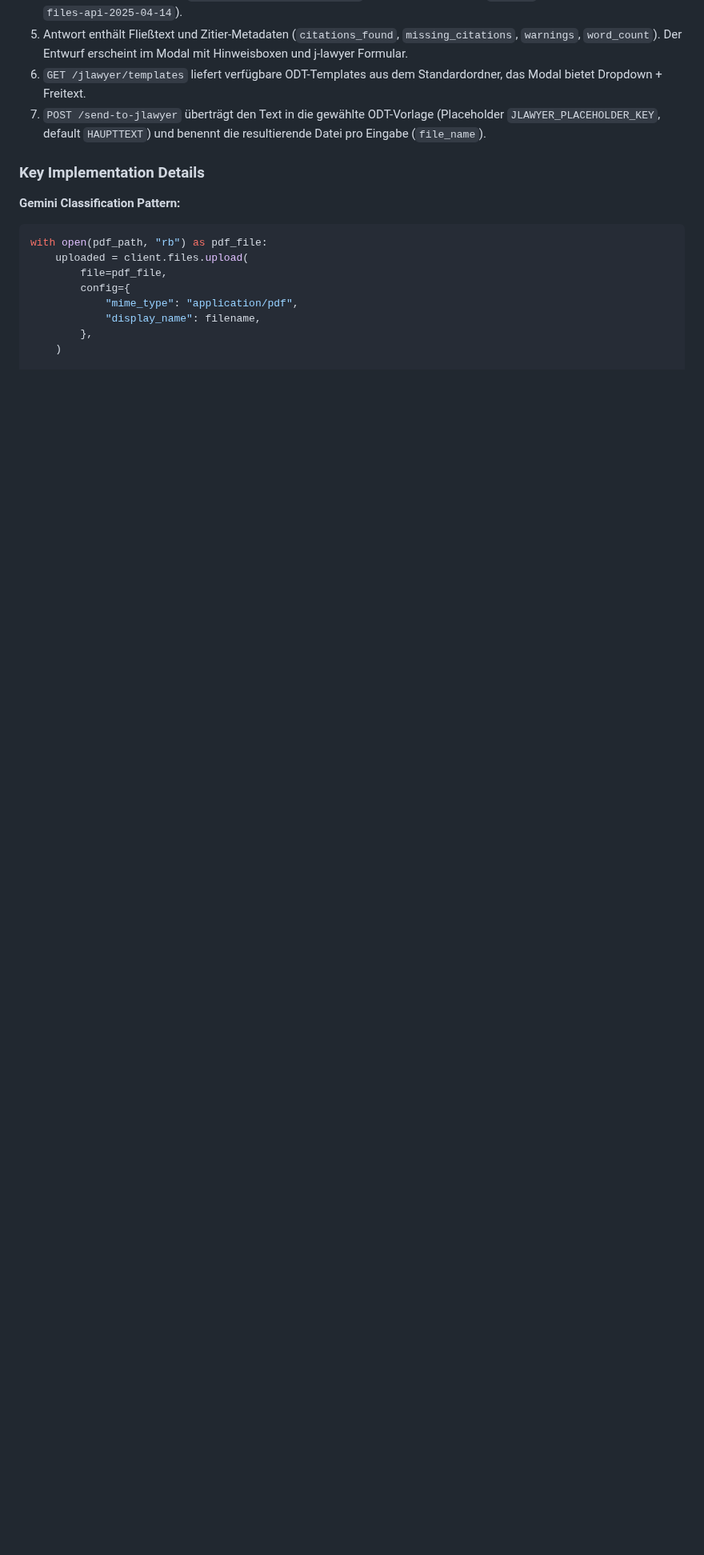
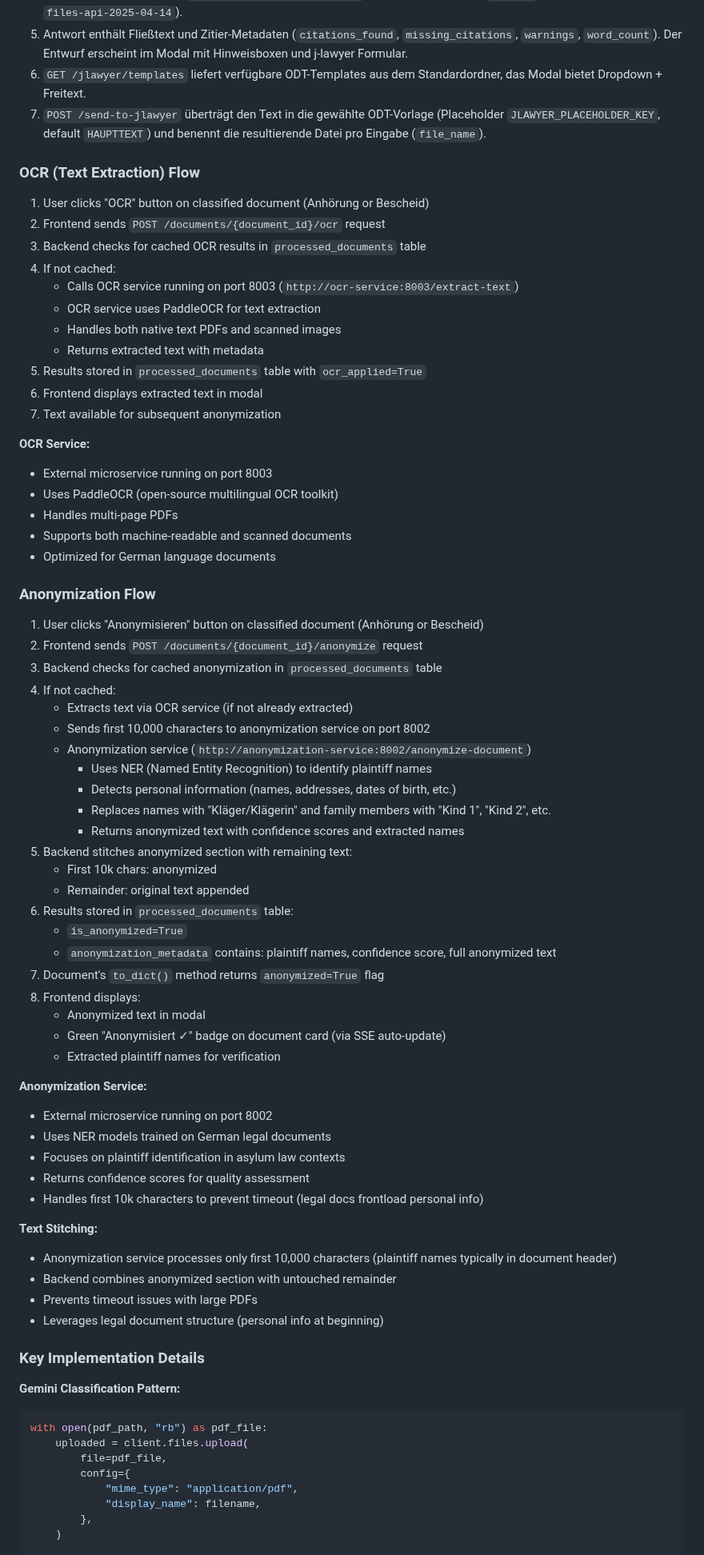
Before and after one commit to derspotter/rechtmaschine, a Markdown page: CLAUDE.md, the part around one of its changes. Shown at 80% size. GitHub-like rendering; blank space fills up the shorter version.

Commit message:
Document OCR and anonymization features with correct endpoints
Comprehensive documentation update reflecting current state of the application
with all major features: classification, research, generation, OCR, and
anonymization.

Changes:
- Add "OCR (Text Extraction) Flow" section with complete workflow
- Add "Anonymization Flow" section with NER-based processing details
- Update Technology Stack to include OCR and Anonymization services
- Update Database Schema to clarify processed_documents usage
- Add Document Processing endpoints to API documentation
- Update System endpoints (add /reset, remove incorrect /api/sse)
- Remove OCR and Anonymization from Future Development (now implemented)

Endpoint Corrections:
- Both OCR and Anonymization services run on desktop:8004 via Tailscale
- OCR endpoint: POST http://desktop:8004/extract-text
- Anonymization endpoint: POST http://desktop:8004/anonymize-document
- OCR uses PaddleOCR (not VisionLM as initially documented)

Technical Details Documented:
- PaddleOCR for text extraction (multilingual, German-optimized)
- NER models for plaintiff identification in German legal documents
- processed_documents table for caching OCR and anonymization results
- 10k character limit for anonymization (frontloaded personal info)
- Text stitching to combine anonymized section with remainder
- Green "Anonymisiert ✓" badge appearing via SSE after processing
- Confidence scores for quality assessment

🤖 Generated with [Claude Code](https://claude.com/claude-code)

Co-Authored-By: Claude <noreply@anthropic.com>

```diff
--- a/CLAUDE.md
+++ b/CLAUDE.md
@@ -150,6 +153,63 @@ Rechtmaschine is an AI-powered legal document classification, research, and gene
 5. Antwort enthält Fließtext und Zitier-Metadaten (`citations_found`, `missing_citations`, `warnings`, `word_count`). Der Entwurf erscheint im Modal mit Hinweisboxen und j-lawyer Formular.
 6. `GET /jlawyer/templates` liefert verfügbare ODT-Templates aus dem Standardordner, das Modal bietet Dropdown + Freitext.
 7. `POST /send-to-jlawyer` überträgt den Text in die gewählte ODT-Vorlage (Placeholder `JLAWYER_PLACEHOLDER_KEY`, default `HAUPTTEXT`) und benennt die resultierende Datei pro Eingabe (`file_name`).
+
+### OCR (Text Extraction) Flow
+1. User clicks "OCR" button on classified document (Anhörung or Bescheid)
+2. Frontend sends `POST /documents/{document_id}/ocr` request
+3. Backend checks for cached OCR results in `processed_documents` table
+4. If not cached:
+   - Calls OCR service running on port 8003 (`http://ocr-service:8003/extract-text`)
+   - OCR service uses PaddleOCR for text extraction
+   - Handles both native text PDFs and scanned images
+   - Returns extracted text with metadata
+5. Results stored in `processed_documents` table with `ocr_applied=True`
+6. Frontend displays extracted text in modal
+7. Text available for subsequent anonymization
+
+**OCR Service:**
+- External microservice running on port 8003
+- Uses PaddleOCR (open-source multilingual OCR toolkit)
+- Handles multi-page PDFs
+- Supports both machine-readable and scanned documents
+- Optimized for German language documents
+
+### Anonymization Flow
+1. User clicks "Anonymisieren" button on classified document (Anhörung or Bescheid)
+2. Frontend sends `POST /documents/{document_id}/anonymize` request
+3. Backend checks for cached anonymization in `processed_documents` table
+4. If not cached:
+   - Extracts text via OCR service (if not already extracted)
+   - Sends first 10,000 characters to anonymization service on port 8002
+   - Anonymization service (`http://anonymization-service:8002/anonymize-document`)
+     - Uses NER (Named Entity Recognition) to identify plaintiff names
+     - Detects personal information (names, addresses, dates of birth, etc.)
+     - Replaces names with "Kläger/Klägerin" and family members with "Kind 1", "Kind 2", etc.
+     - Returns anonymized text with confidence scores and extracted names
+5. Backend stitches anonymized section with remaining text:
+   - First 10k chars: anonymized
+   - Remainder: original text appended
+6. Results stored in `processed_documents` table:
+   - `is_anonymized=True`
+   - `anonymization_metadata` contains: plaintiff names, confidence score, full anonymized text
+7. Document's `to_dict()` method returns `anonymized=True` flag
+8. Frontend displays:
+   - Anonymized text in modal
+   - Green "Anonymisiert ✓" badge on document card (via SSE auto-update)
+   - Extracted plaintiff names for verification
+
+**Anonymization Service:**
+- External microservice running on port 8002
+- Uses NER models trained on German legal documents
+- Focuses on plaintiff identification in asylum law contexts
+- Returns confidence scores for quality assessment
+- Handles first 10k characters to prevent timeout (legal docs frontload personal info)
+
+**Text Stitching:**
+- Anonymization service processes only first 10,000 characters (plaintiff names typically in document header)
+- Backend combines anonymized section with untouched remainder
+- Prevents timeout issues with large PDFs
+- Leverages legal document structure (personal info at beginning)
 
 ### Key Implementation Details
 
```
Also changed, not shown: other parts of CLAUDE.md (+21 -12 lines).
